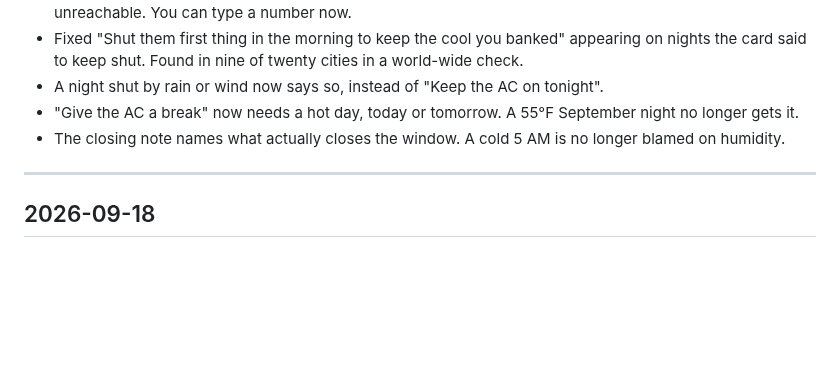
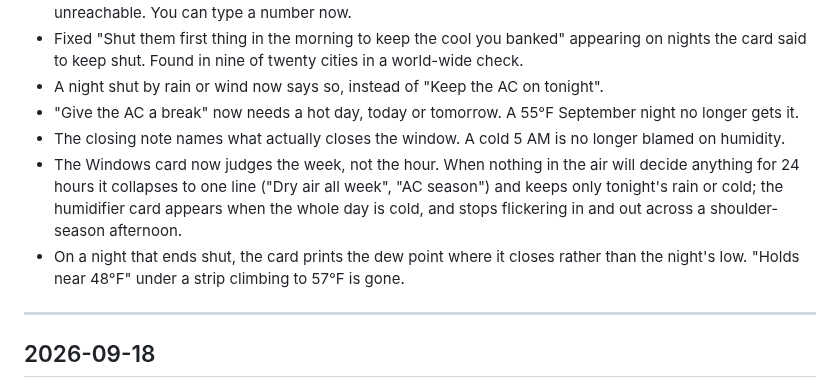
Before and after one commit to pete-builds/dewfront-showcase, a Markdown page: CHANGELOG.md, the part around the change. Drawn GitHub-style; blank space fills up the shorter version.

```diff
--- a/CHANGELOG.md
+++ b/CHANGELOG.md
@@ -16,6 +16,8 @@ What changed in DewFront, newest first. Each entry is dated by the weekend its w
 - A night shut by rain or wind now says so, instead of "Keep the AC on tonight".
 - "Give the AC a break" now needs a hot day, today or tomorrow. A 55°F September night no longer gets it.
 - The closing note names what actually closes the window. A cold 5 AM is no longer blamed on humidity.
+- The Windows card now judges the week, not the hour. When nothing in the air will decide anything for 24 hours it collapses to one line ("Dry air all week", "AC season") and keeps only tonight's rain or cold; the humidifier card appears when the whole day is cold, and stops flickering in and out across a shoulder-season afternoon.
+- On a night that ends shut, the card prints the dew point where it closes rather than the night's low. "Holds near 48°F" under a strip climbing to 57°F is gone.
 
 ---
 
```
Also changed, not shown: README.md (+6 -6 lines), screenshots/hourly.png, screenshots/mobile.png, 4 other files.
